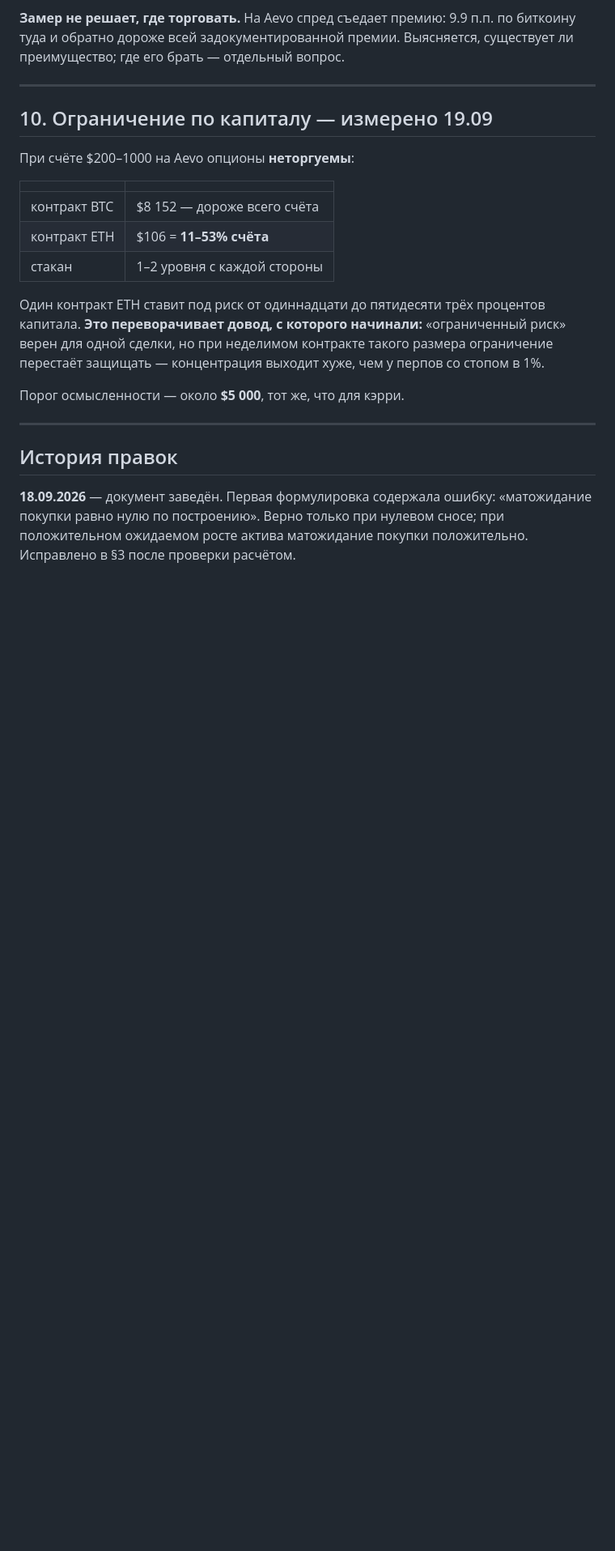
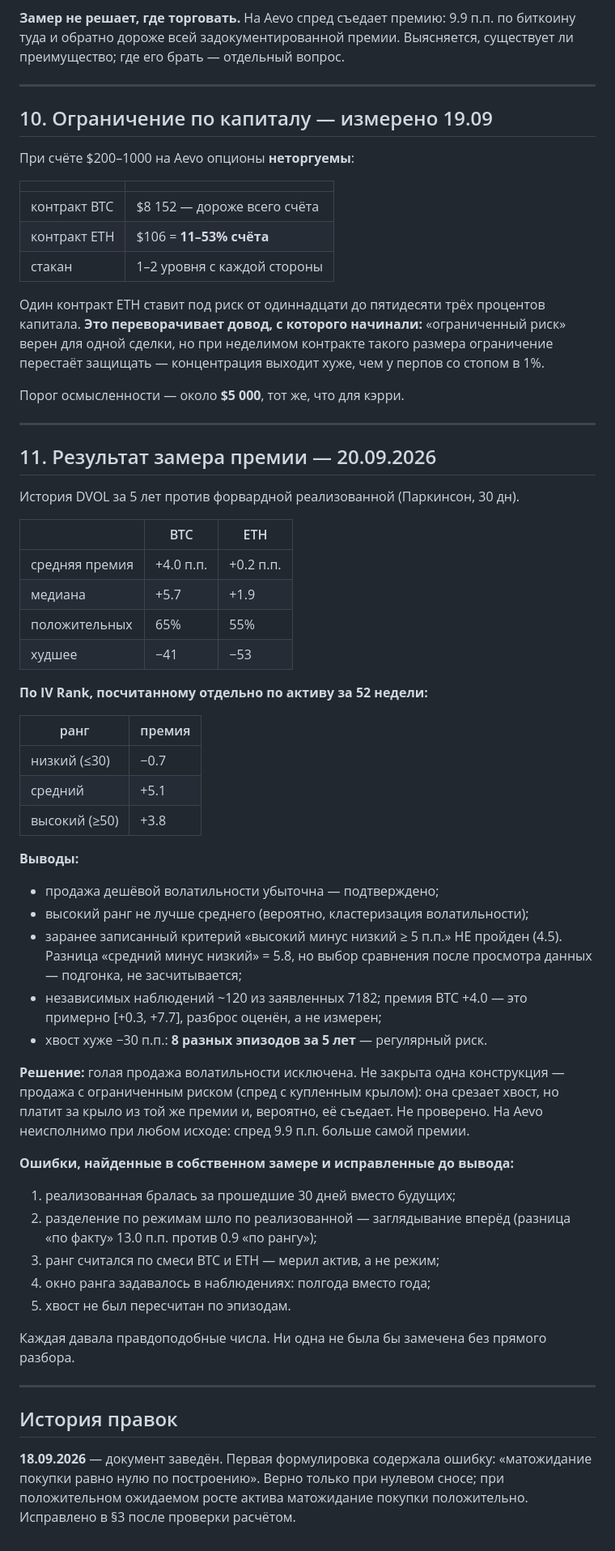
Before and after one commit to BRKME/HL, a Markdown page: docs/OPTIONS_POLICY.md, the part around the change. Shown at 81% size. Drawn GitHub-style; blank space fills up the shorter version.

Commit message:
docs(options): итог замера премии — голая продажа исключена
5 лет DVOL против форвардной реализованной. BTC +4.0 п.п. (~[+0.3,+7.7]
при ~120 независимых наблюдениях), ETH +0.2. По IV Rank: низкий -0.7,
средний +5.1, высокий +3.8. Заранее записанный критерий (высокий-низкий
>=5) не пройден: 4.5. Хвост хуже -30 — 8 эпизодов за 5 лет.

Не закрыта одна конструкция — спред с купленным крылом; не проверена.
Записаны пять ошибок собственного замера, найденных до вывода.

```diff
--- a/docs/OPTIONS_POLICY.md
+++ b/docs/OPTIONS_POLICY.md
@@ -167,6 +167,54 @@ Aevo есть внебиржевой стол для альткойнов, но
 
 ---
 
+## 11. Результат замера премии — 20.09.2026
+
+История DVOL за 5 лет против форвардной реализованной (Паркинсон, 30 дн).
+
+| | BTC | ETH |
+|---|---|---|
+| средняя премия | +4.0 п.п. | +0.2 п.п. |
+| медиана | +5.7 | +1.9 |
+| положительных | 65% | 55% |
+| худшее | −41 | −53 |
+
+**По IV Rank, посчитанному отдельно по активу за 52 недели:**
+
+| ранг | премия |
+|---|---|
+| низкий (≤30) | −0.7 |
+| средний | +5.1 |
+| высокий (≥50) | +3.8 |
+
+**Выводы:**
+- продажа дешёвой волатильности убыточна — подтверждено;
+- высокий ранг не лучше среднего (вероятно, кластеризация волатильности);
+- заранее записанный критерий «высокий минус низкий ≥ 5 п.п.» НЕ пройден
+  (4.5). Разница «средний минус низкий» = 5.8, но выбор сравнения после
+  просмотра данных — подгонка, не засчитывается;
+- независимых наблюдений ~120 из заявленных 7182; премия BTC +4.0 — это
+  примерно [+0.3, +7.7], разброс оценён, а не измерен;
+- хвост хуже −30 п.п.: **8 разных эпизодов за 5 лет** — регулярный риск.
+
+**Решение:** голая продажа волатильности исключена. Не закрыта одна
+конструкция — продажа с ограниченным риском (спред с купленным крылом): она
+срезает хвост, но платит за крыло из той же премии и, вероятно, её съедает.
+Не проверено. На Aevo неисполнимо при любом исходе: спред 9.9 п.п. больше
+самой премии.
+
+**Ошибки, найденные в собственном замере и исправленные до вывода:**
+1. реализованная бралась за прошедшие 30 дней вместо будущих;
+2. разделение по режимам шло по реализованной — заглядывание вперёд
+   (разница «по факту» 13.0 п.п. против 0.9 «по рангу»);
+3. ранг считался по смеси BTC и ETH — мерил актив, а не режим;
+4. окно ранга задавалось в наблюдениях: полгода вместо года;
+5. хвост не был пересчитан по эпизодам.
+
+Каждая давала правдоподобные числа. Ни одна не была бы замечена без
+прямого разбора.
+
+---
+
 ## История правок
 
 **18.09.2026** — документ заведён. Первая формулировка содержала ошибку:
```
